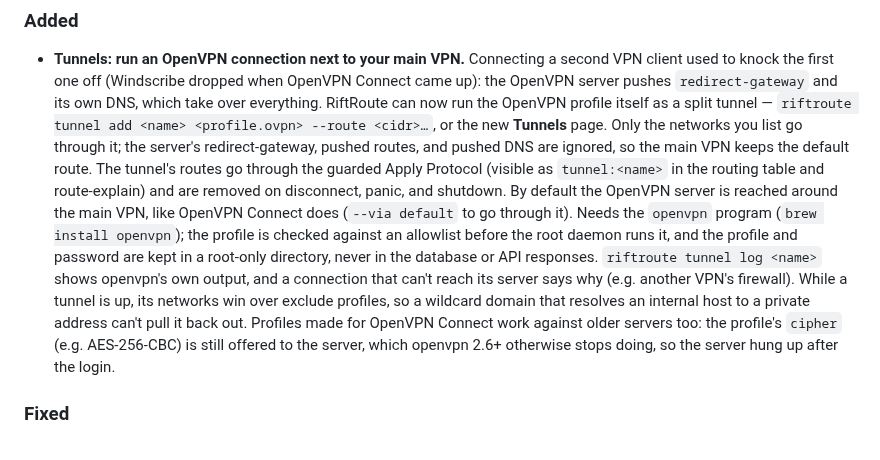
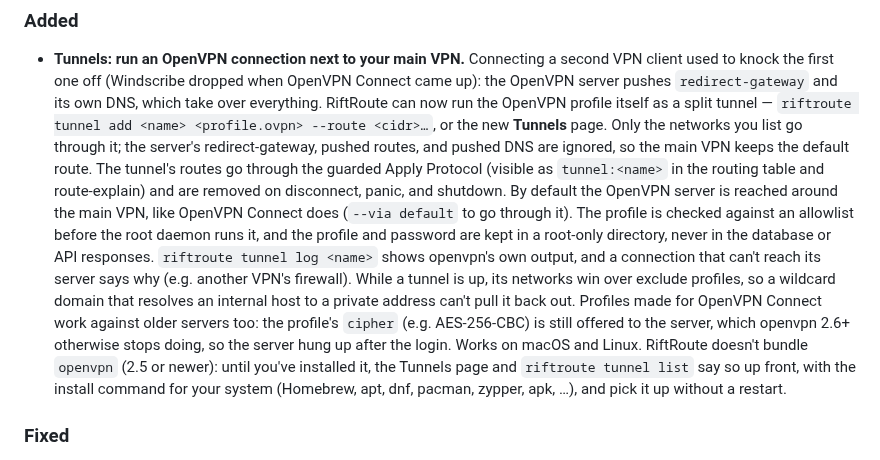
Before and after one commit to Amirhat/riftroute, a Markdown page: CHANGELOG.md, the part around the change. GitHub-like rendering.

```diff
--- a/CHANGELOG.md
+++ b/CHANGELOG.md
@@ -18,10 +18,10 @@ adheres to [Semantic Versioning](https://semver.org/spec/v2.0.0.html).
   through the guarded Apply Protocol (visible as `tunnel:<name>` in the routing
   table and route-explain) and are removed on disconnect, panic, and shutdown.
   By default the OpenVPN server is reached around the main VPN, like OpenVPN
-  Connect does (`--via default` to go through it). Needs the `openvpn` program
-  (`brew install openvpn`); the profile is checked against an allowlist before
-  the root daemon runs it, and the profile and password are kept in a root-only
-  directory, never in the database or API responses.
+  Connect does (`--via default` to go through it). The profile is checked
+  against an allowlist before the root daemon runs it, and the profile and
+  password are kept in a root-only directory, never in the database or API
+  responses.
   `riftroute tunnel log <name>` shows openvpn's own output, and a connection
   that can't reach its server says why (e.g. another VPN's firewall). While a
   tunnel is up, its networks win over exclude profiles, so a wildcard domain
@@ -29,6 +29,10 @@ adheres to [Semantic Versioning](https://semver.org/spec/v2.0.0.html).
   Profiles made for OpenVPN Connect work against older servers too: the
   profile's `cipher` (e.g. AES-256-CBC) is still offered to the server, which
   openvpn 2.6+ otherwise stops doing, so the server hung up after the login.
+  Works on macOS and Linux. RiftRoute doesn't bundle `openvpn` (2.5 or
+  newer): until you've installed it, the Tunnels page and `riftroute tunnel
+  list` say so up front, with the install command for your system (Homebrew,
+  apt, dnf, pacman, zypper, apk, …), and pick it up without a restart.
 
 ### Fixed
 - **Tinted colors in the app.** Faded backgrounds and borders — error and
```
Also changed, not shown: README.md (+26 -4 lines).
